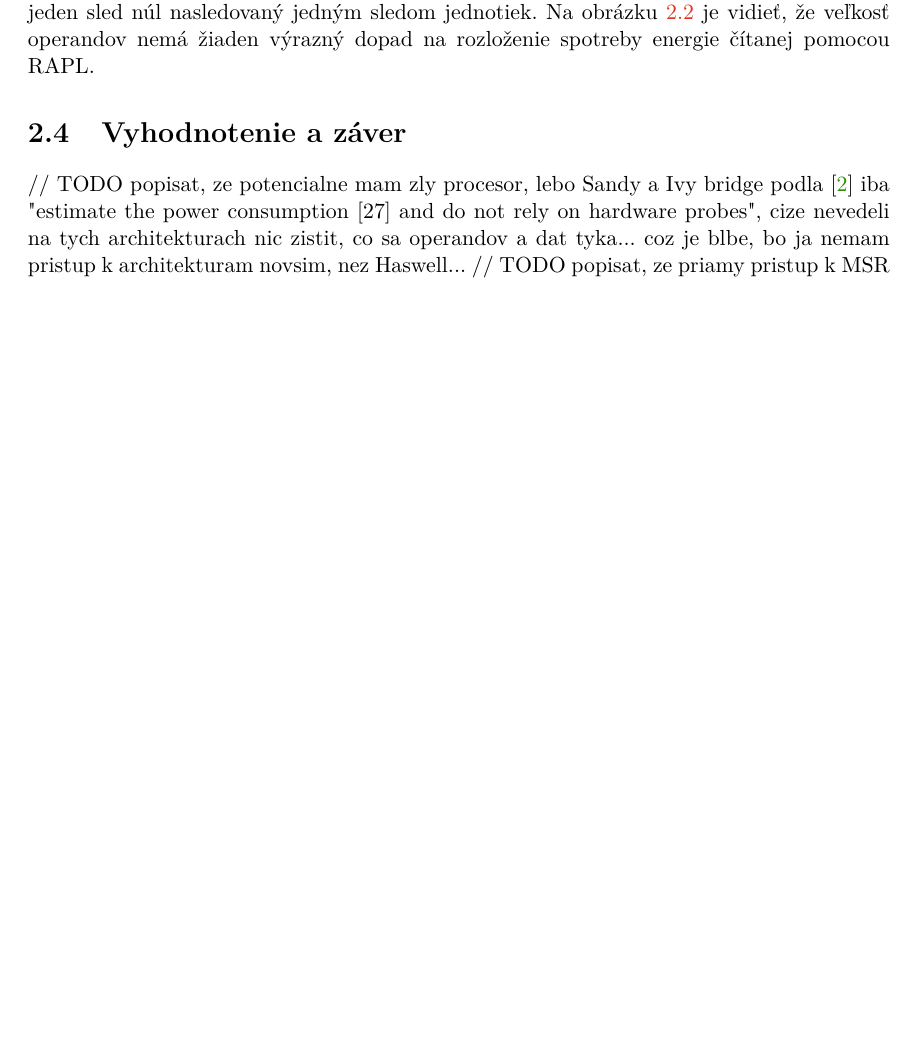
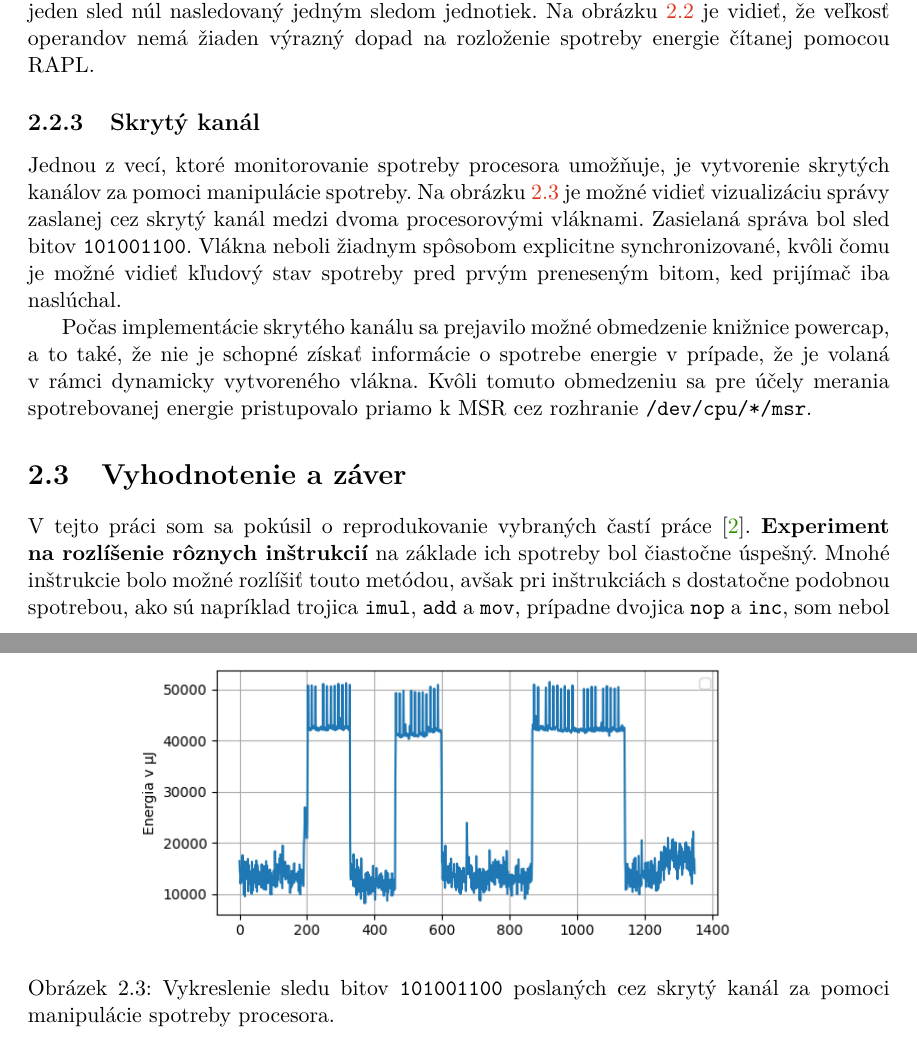
Before and after one commit to pemeth/bza-platypus, a LaTeX thesis (doc/projekt.tex, which reads doc/projekt-01-kapitoly-chapters.tex): part of page 9 of 10 before the commit and two parts of pages 8 and 9 of 11 after it, the two joined at a grey line, cut so that both start at the same text, the shorter picture padded with empty space. Compiled offline with pdfLaTeX.

Commit message:
Add section on the covert channel and evaluation

```diff
--- a/doc/projekt-01-kapitoly-chapters.tex
+++ b/doc/projekt-01-kapitoly-chapters.tex
@@ -98,8 +95,22 @@ jednotiek. Na obrázku \ref{img:imul_operands} je vidieť, že veľkosť operand
   \caption{Porovnanie spotreby inštrukcie \code{imul} s operandami rôznej Hammingovej váhy.}
 \end{figure}
 
+\subsection{Skrytý kanál}
+Jednou z vecí, ktoré monitorovanie spotreby procesora umožňuje, je vytvorenie skrytých kanálov za pomoci manipulácie spotreby. Na obrázku \ref{img:covert_channel}
+je možné vidieť vizualizáciu správy zaslanej cez skrytý kanál medzi dvoma procesorovými vláknami. Zasielaná správa bol sled bitov \code{101001100}.
+Vlákna neboli žiadnym spôsobom explicitne synchronizované, kvôli čomu je možné vidieť kľudový stav spotreby pred prvým preneseným bitom, ked prijímač iba naslúchal.
+
+Počas implementácie skrytého kanálu sa prejavilo možné obmedzenie knižnice powercap, a to také, že nie je schopné získať informácie o spotrebe energie v prípade,
+že je volaná v rámci dynamicky vytvoreného vlákna. Kvôli tomuto obmedzeniu sa pre účely merania spotrebovanej energie pristupovalo priamo k MSR cez
+rozhranie \code{/dev/cpu/*/msr}.
+
+\begin{figure}\label{img:covert_channel}
+  \centering
+  \includegraphics[scale=0.7]{./obrazky-figures/covert_channel.png}
+  \caption{Vykreslenie sledu bitov \code{101001100} poslaných cez skrytý kanál za pomoci manipulácie spotreby procesora.}
+\end{figure}
+
 \section{Vyhodnotenie a záver}
-// TODO popisat, ze potencialne mam zly procesor, lebo Sandy a Ivy bridge podla \cite{Platypus} iba "estimate the power consumption [27] and do not rely
-on hardware probes", cize nevedeli na tych architekturach nic zistit, co sa operandov a dat tyka... coz je blbe, bo ja nemam pristup k architekturam novsim,
-nez Haswell...
-// TODO popisat, ze priamy pristup k MSR nemalo ziaden prinos oproti powercap
+V tejto práci som sa pokúsil o reprodukovanie vybraných častí práce \cite{Platypus}. \textbf{Experiment na rozlíšenie rôznych inštrukcií} na základe ich spotreby bol
+čiastočne úspešný. Mnohé inštrukcie bolo možné rozlíšiť touto metódou, avšak pri inštrukciách s dostatočne podobnou spotrebou, ako sú napríklad trojica \code{imul},
+\code{add} a \code{mov}, prípadne dvojica \code{nop} a \code{inc}, som nebol schopný s istotou rozlíšiť tieto inštrukcie.
```
Also changed, not shown: doc/obrazky-figures/covert_channel.png (added), doc/projekt-01-kapitoly-chapters.tex (22 more changed lines), 1 other file.
